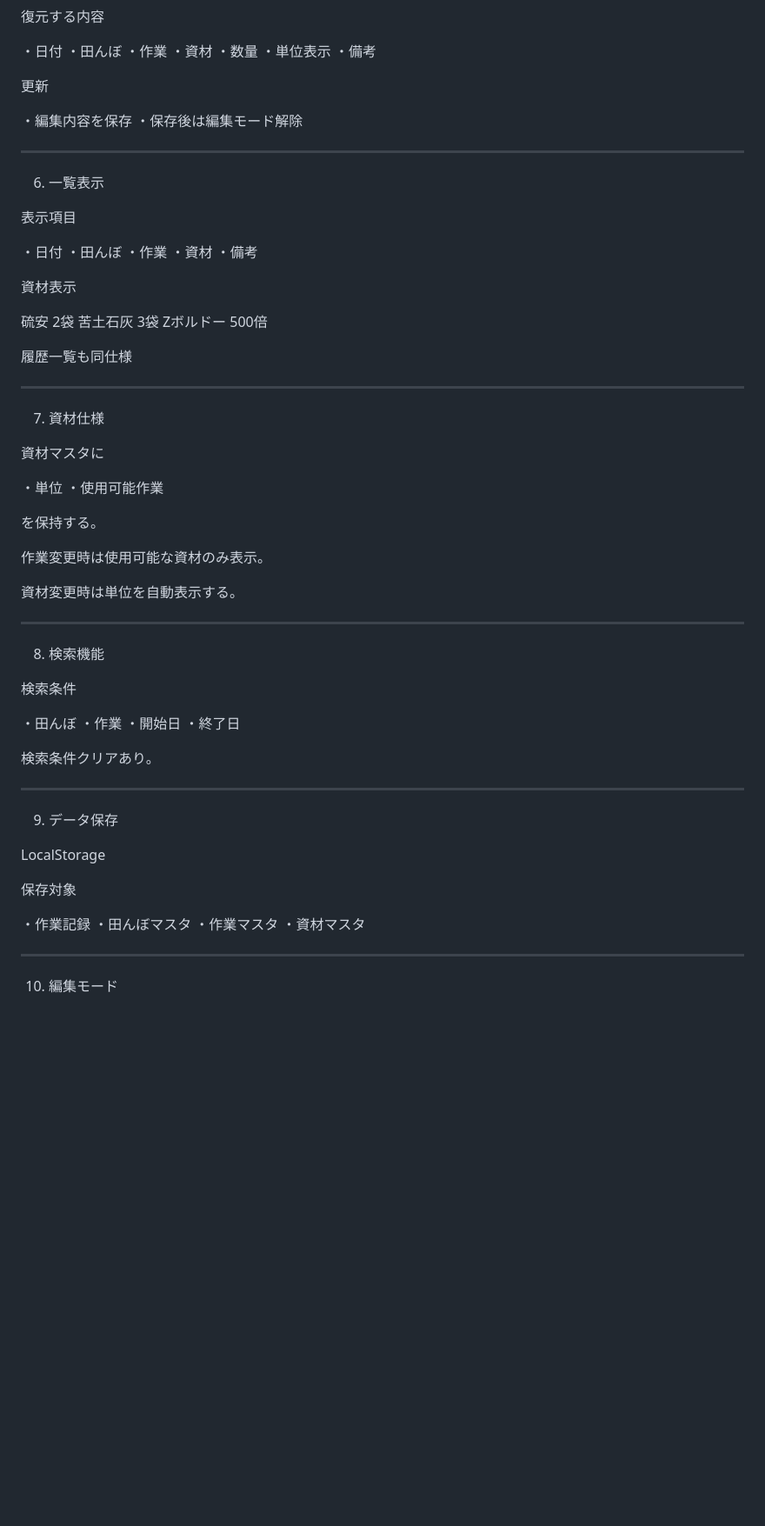
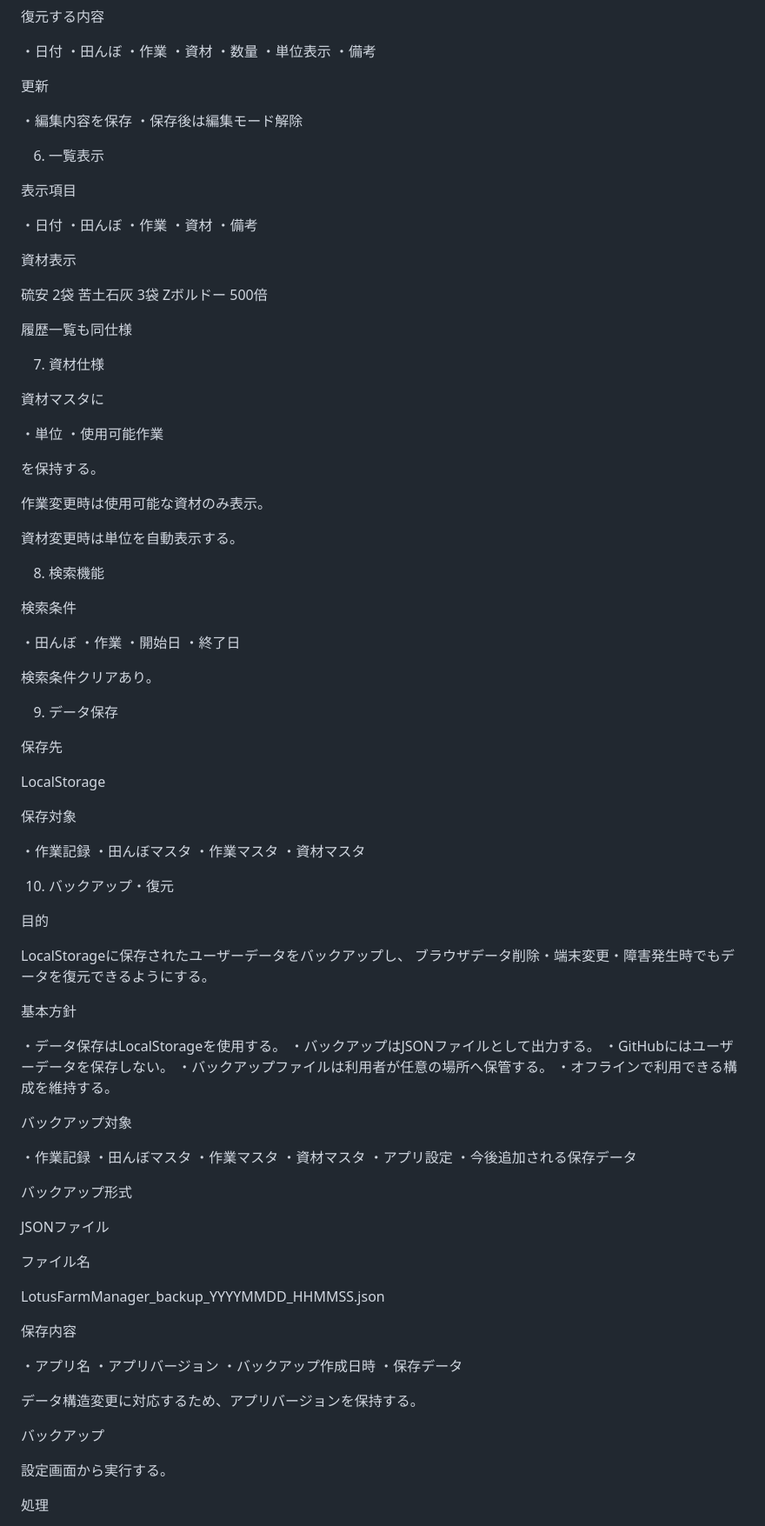
Before and after one commit to LotusForge-dot/LotusFarmManager, a Markdown page: DESIGN.md, the part around one of its changes. Shown at 87% size. Rendered like a GitHub page; blank space fills up the shorter version.

```diff
--- a/DESIGN.md
+++ b/DESIGN.md
@@ -159,8 +151,6 @@ storage.js
 ・編集内容を保存
 ・保存後は編集モード解除
 
-----------------------------------------
-
 6. 一覧表示
 
 表示項目
@@ -179,8 +169,6 @@ Zボルドー 500倍
 
 履歴一覧も同仕様
 
-----------------------------------------
-
 7. 資材仕様
 
 資材マスタに
@@ -194,8 +182,6 @@ Zボルドー 500倍
 
 資材変更時は単位を自動表示する。
 
-----------------------------------------
-
 8. 検索機能
 
 検索条件
@@ -207,9 +193,9 @@ Zボルドー 500倍
 
 検索条件クリアあり。
 
-----------------------------------------
+9. データ保存
 
-9. データ保存
+保存先
 
 LocalStorage
 
@@ -220,6 +206,50 @@ LocalStorage
 ・作業マスタ
 ・資材マスタ
 
-----------------------------------------
+10. バックアップ・復元
 
-10. 編集モード
+目的
+
+LocalStorageに保存されたユーザーデータをバックアップし、
+ブラウザデータ削除・端末変更・障害発生時でもデータを復元できるようにする。
+
+基本方針
+
+・データ保存はLocalStorageを使用する。
+・バックアップはJSONファイルとして出力する。
+・GitHubにはユーザーデータを保存しない。
+・バックアップファイルは利用者が任意の場所へ保管する。
+・オフラインで利用できる構成を維持する。
+
+バックアップ対象
+
+・作業記録
+・田んぼマスタ
+・作業マスタ
+・資材マスタ
+・アプリ設定
+・今後追加される保存データ
+
+バックアップ形式
+
+JSONファイル
+
+ファイル名
+
+LotusFarmManager_backup_YYYYMMDD_HHMMSS.json
+
+保存内容
+
+・アプリ名
+・アプリバージョン
+・バックアップ作成日時
+・保存データ
+
+データ構造変更に対応するため、アプリバージョンを保持する。
+
+バックアップ
+
+設定画面から実行する。
+
+処理
+
```
Also changed, not shown: other parts of DESIGN.md (+60 -39 lines).
